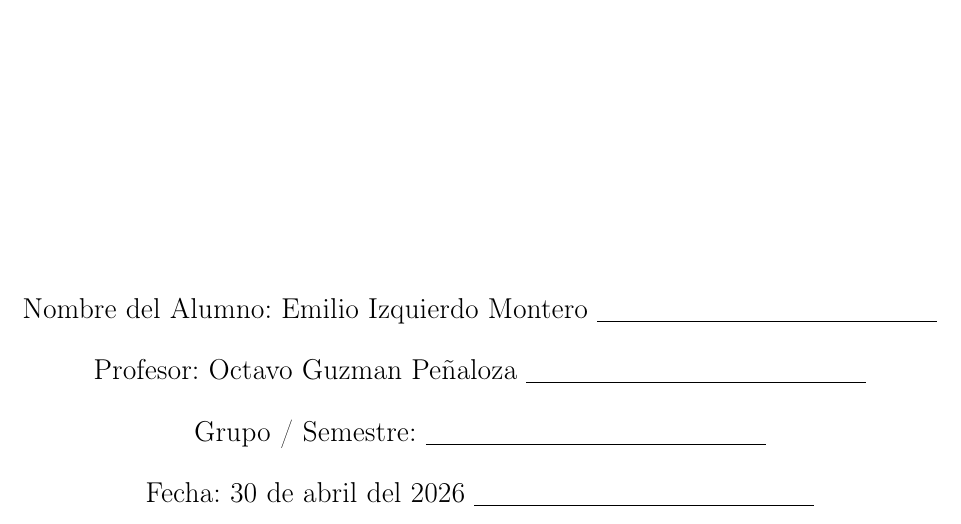
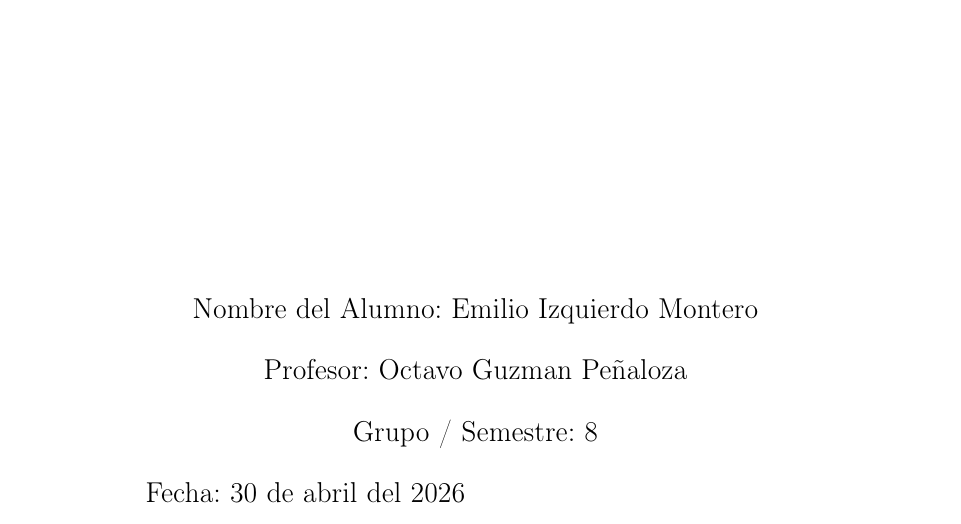
Before and after one commit to emili0p/TareasTex, a LaTeX document (latex/portada.tex): part of the page, cut so that both start at the same text. Compiled offline with pdfLaTeX.

Commit message:
corregidos errores

```diff
--- a/latex/portada.tex
+++ b/latex/portada.tex
@@ -28,13 +28,13 @@
     \vfill
 
     {\large
-    Nombre del Alumno: Emilio Izquierdo Montero \underline{\hspace{6cm}} \\
+    Nombre del Alumno: Emilio Izquierdo Montero {\hspace{6cm}} \\
     \vspace{0.3cm}
-    Profesor: Octavo Guzman Peñaloza \underline{\hspace{6cm}} \\
+    Profesor: Octavo Guzman Peñaloza {\hspace{6cm}} \\
     \vspace{0.3cm}
-    Grupo / Semestre: \underline{\hspace{6cm}} \\
+    Grupo / Semestre: 8 {\hspace{6cm}} \\
     \vspace{0.3cm}
-    Fecha: 30 de abril del 2026 \underline{\hspace{6cm}}
+    Fecha: 30 de abril del 2026 {\hspace{6cm}}
     \par}
 
     \vfill
```
